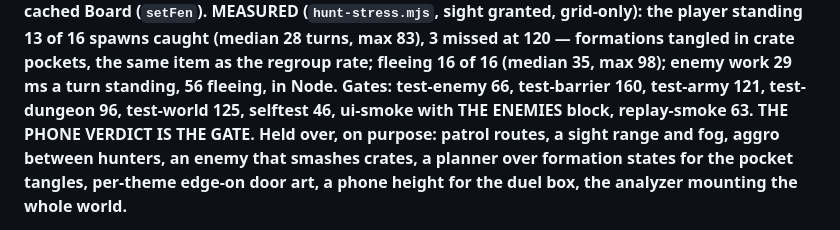
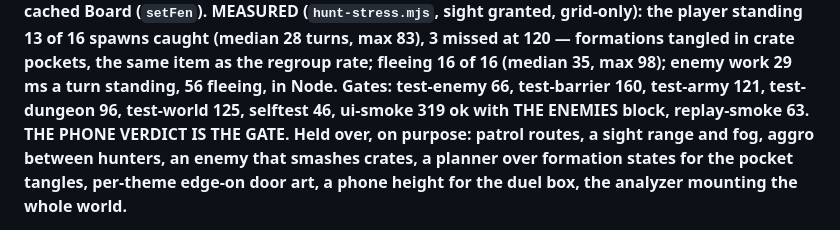
Before and after one commit to lt-lit/dungeoncrawlerking, a Markdown page: CLAUDE.md, the part around the change. Rendered like a GitHub page.

Commit message:
Docs: the final gate numbers for milestone 6
Co-Authored-By: Claude Fable 5.1 <noreply@anthropic.com>
Claude-Session: https://claude.ai/code/session_01CTsQLSj3swd6xzJjX9PK7Q

```diff
--- a/CLAUDE.md
+++ b/CLAUDE.md
@@ -943,7 +943,7 @@ max 83), 3 missed at 120 — formations tangled in crate pockets, the same
 item as the regroup rate; fleeing 16 of 16 (median 35, max 98); enemy
 work 29 ms a turn standing, 56 fleeing, in Node. Gates: test-enemy 66,
 test-barrier 160, test-army 121, test-dungeon 96, test-world 125,
-selftest 46, ui-smoke with THE ENEMIES block, replay-smoke 63. THE
+selftest 46, ui-smoke 319 ok with THE ENEMIES block, replay-smoke 63. THE
 PHONE VERDICT IS THE GATE. Held over, on purpose: patrol routes, a sight
 range and fog, aggro between hunters, an enemy that smashes crates, a
 planner over formation states for the pocket tangles, per-theme edge-on
```
Also changed, not shown: play/README.md (+1 -1 lines).
